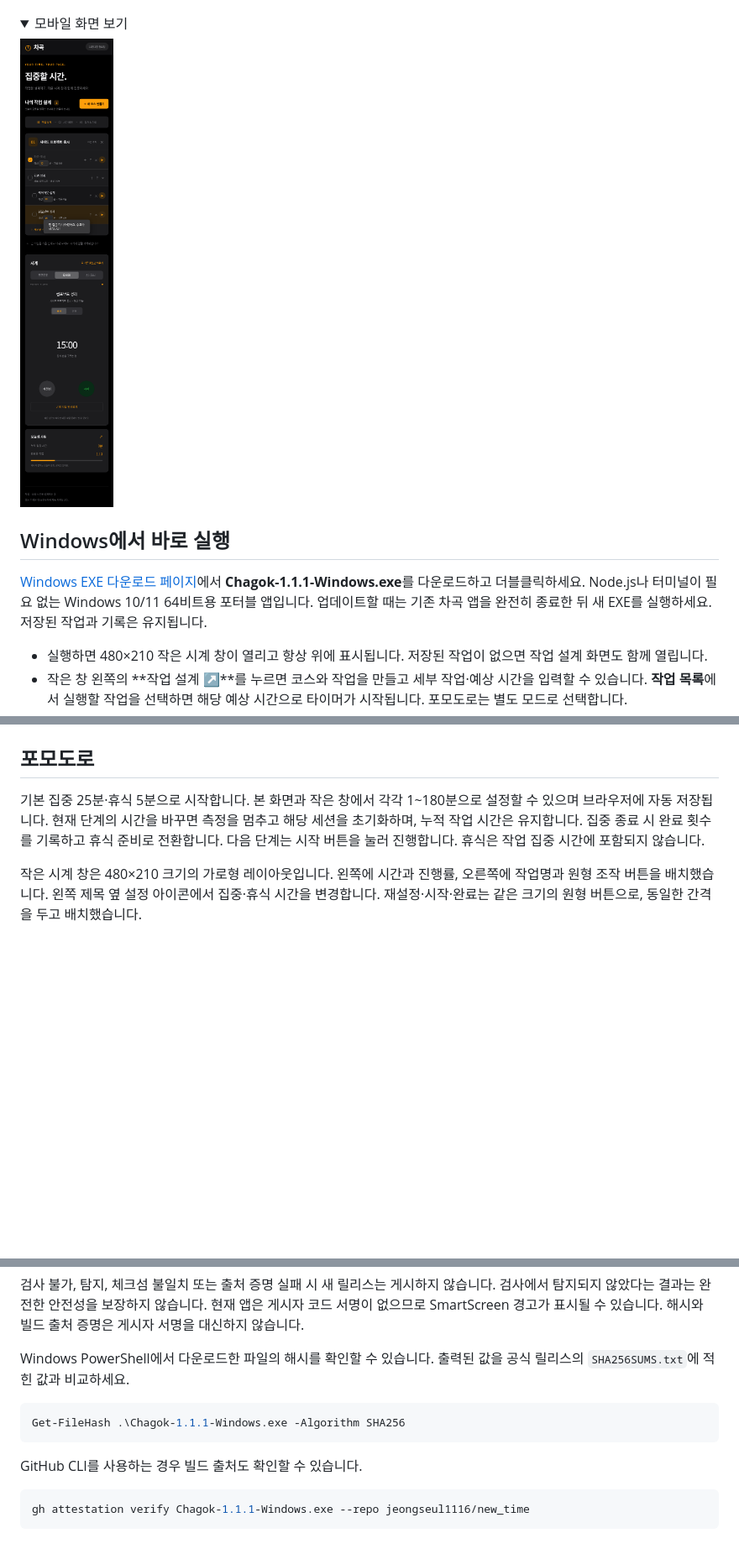
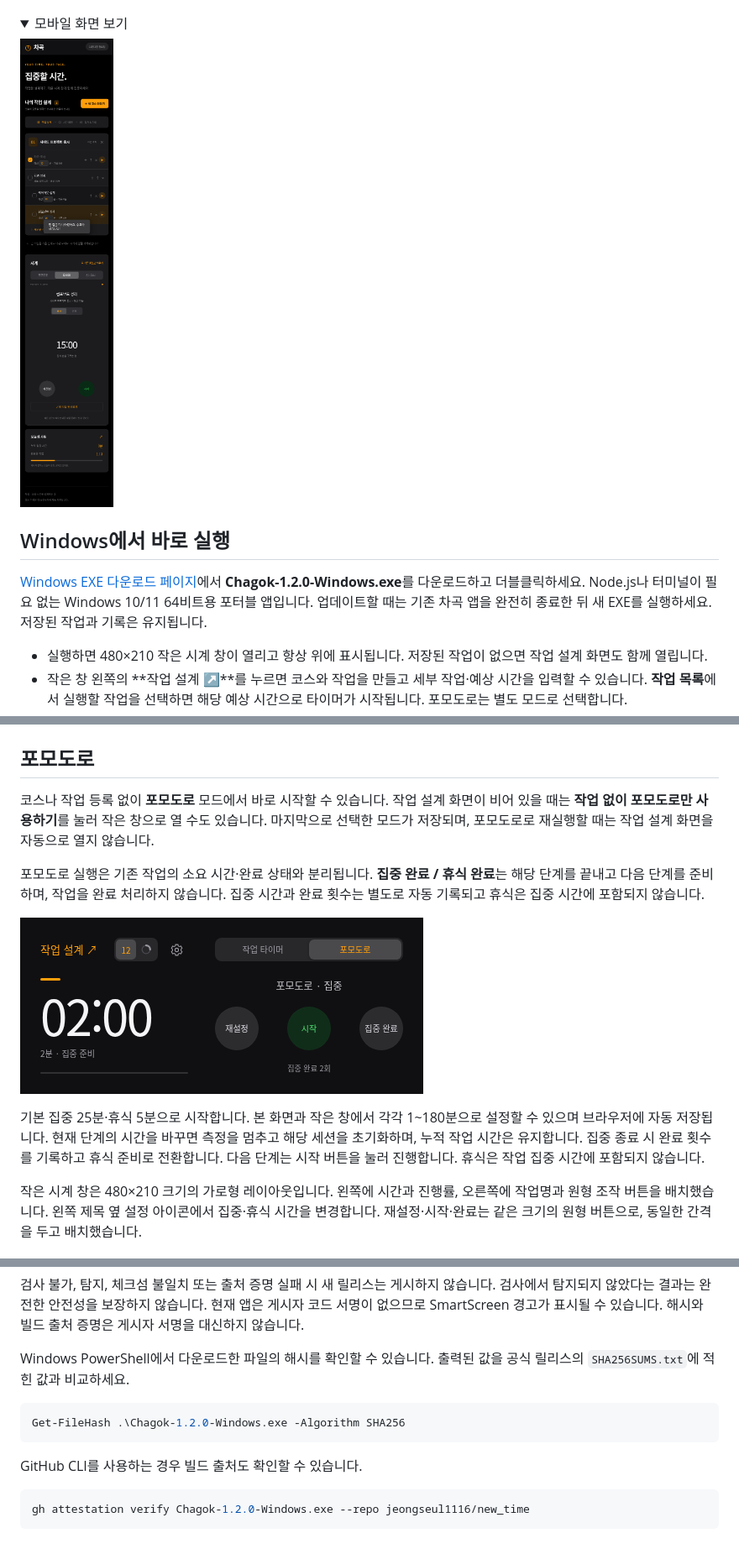
Before and after one commit to jeongseul1116/new_time, a Markdown page: README.md, 3 parts joined by grey strips. Shown at 84% size. Drawn GitHub-style; pictures changed too: screenshots/chagok-mobile.png, screenshots/chagok-pomodoro-only.png (added); folded sections open; blank space fills up the shorter version.

Commit message:
Allow standalone Pomodoro sessions without task registration

````diff
--- a/README.md
+++ b/README.md
@@ -15,7 +15,7 @@
 
 ## Windows에서 바로 실행
 
-[Windows EXE 다운로드 페이지](https://github.com/jeongseul1116/new_time/releases/latest)에서 **Chagok-1.1.1-Windows.exe**를 다운로드하고 더블클릭하세요. Node.js나 터미널이 필요 없는 Windows 10/11 64비트용 포터블 앱입니다. 업데이트할 때는 기존 차곡 앱을 완전히 종료한 뒤 새 EXE를 실행하세요. 저장된 작업과 기록은 유지됩니다.
+[Windows EXE 다운로드 페이지](https://github.com/jeongseul1116/new_time/releases/latest)에서 **Chagok-1.2.0-Windows.exe**를 다운로드하고 더블클릭하세요. Node.js나 터미널이 필요 없는 Windows 10/11 64비트용 포터블 앱입니다. 업데이트할 때는 기존 차곡 앱을 완전히 종료한 뒤 새 EXE를 실행하세요. 저장된 작업과 기록은 유지됩니다.
 
 - 실행하면 480×210 작은 시계 창이 열리고 항상 위에 표시됩니다. 저장된 작업이 없으면 작업 설계 화면도 함께 열립니다.
 - 작은 창 왼쪽의 **작업 설계 ↗**를 누르면 코스와 작업을 만들고 세부 작업·예상 시간을 입력할 수 있습니다. **작업 목록**에서 실행할 작업을 선택하면 해당 예상 시간으로 타이머가 시작됩니다. 포모도로는 별도 모드로 선택합니다.
@@ -51,6 +51,12 @@ npm start
 
 ## 포모도로
 
+코스나 작업 등록 없이 **포모도로** 모드에서 바로 시작할 수 있습니다. 작업 설계 화면이 비어 있을 때는 **작업 없이 포모도로만 사용하기**를 눌러 작은 창으로 열 수도 있습니다. 마지막으로 선택한 모드가 저장되며, 포모도로로 재실행할 때는 작업 설계 화면을 자동으로 열지 않습니다.
+
+포모도로 실행은 기존 작업의 소요 시간·완료 상태와 분리됩니다. **집중 완료 / 휴식 완료**는 해당 단계를 끝내고 다음 단계를 준비하며, 작업을 완료 처리하지 않습니다. 집중 시간과 완료 횟수는 별도로 자동 기록되고 휴식은 집중 시간에 포함되지 않습니다.
+
+![작업 없이 사용하는 포모도로](screenshots/chagok-pomodoro-only.png)
+
 기본 집중 25분·휴식 5분으로 시작합니다. 본 화면과 작은 창에서 각각 1~180분으로 설정할 수 있으며 브라우저에 자동 저장됩니다. 현재 단계의 시간을 바꾸면 측정을 멈추고 해당 세션을 초기화하며, 누적 작업 시간은 유지합니다. 집중 종료 시 완료 횟수를 기록하고 휴식 준비로 전환합니다. 다음 단계는 시작 버튼을 눌러 진행합니다. 휴식은 작업 집중 시간에 포함되지 않습니다.
 
 작은 시계 창은 480×210 크기의 가로형 레이아웃입니다. 왼쪽에 시간과 진행률, 오른쪽에 작업명과 원형 조작 버튼을 배치했습니다. 왼쪽 제목 옆 설정 아이콘에서 집중·휴식 시간을 변경합니다. 재설정·시작·완료는 같은 크기의 원형 버튼으로, 동일한 간격을 두고 배치했습니다.
@@ -88,11 +94,11 @@ npm run dist:win
 Windows PowerShell에서 다운로드한 파일의 해시를 확인할 수 있습니다. 출력된 값을 공식 릴리스의 `SHA256SUMS.txt`에 적힌 값과 비교하세요.
 
 ```powershell
-Get-FileHash .\Chagok-1.1.1-Windows.exe -Algorithm SHA256
+Get-FileHash .\Chagok-1.2.0-Windows.exe -Algorithm SHA256
 ```
 
 GitHub CLI를 사용하는 경우 빌드 출처도 확인할 수 있습니다.
 
 ```sh
-gh attestation verify Chagok-1.1.1-Windows.exe --repo jeongseul1116/new_time
+gh attestation verify Chagok-1.2.0-Windows.exe --repo jeongseul1116/new_time
 ```
````
Also changed, not shown: other parts of README.md (+1 -1 lines), screenshots/chagok-desktop.png, screenshots/chagok-floating-circle.png, screenshots/chagok-floating.png, 5 other files.
